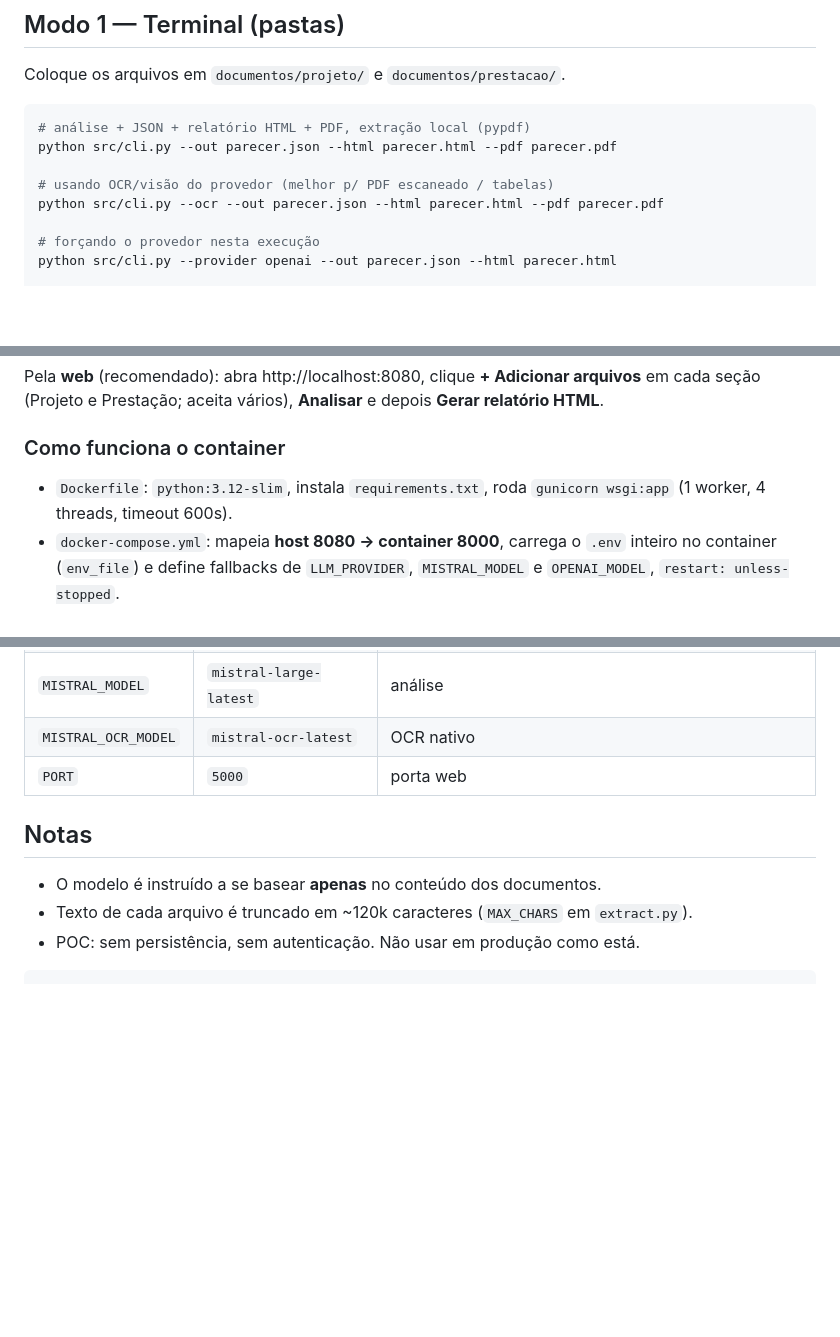
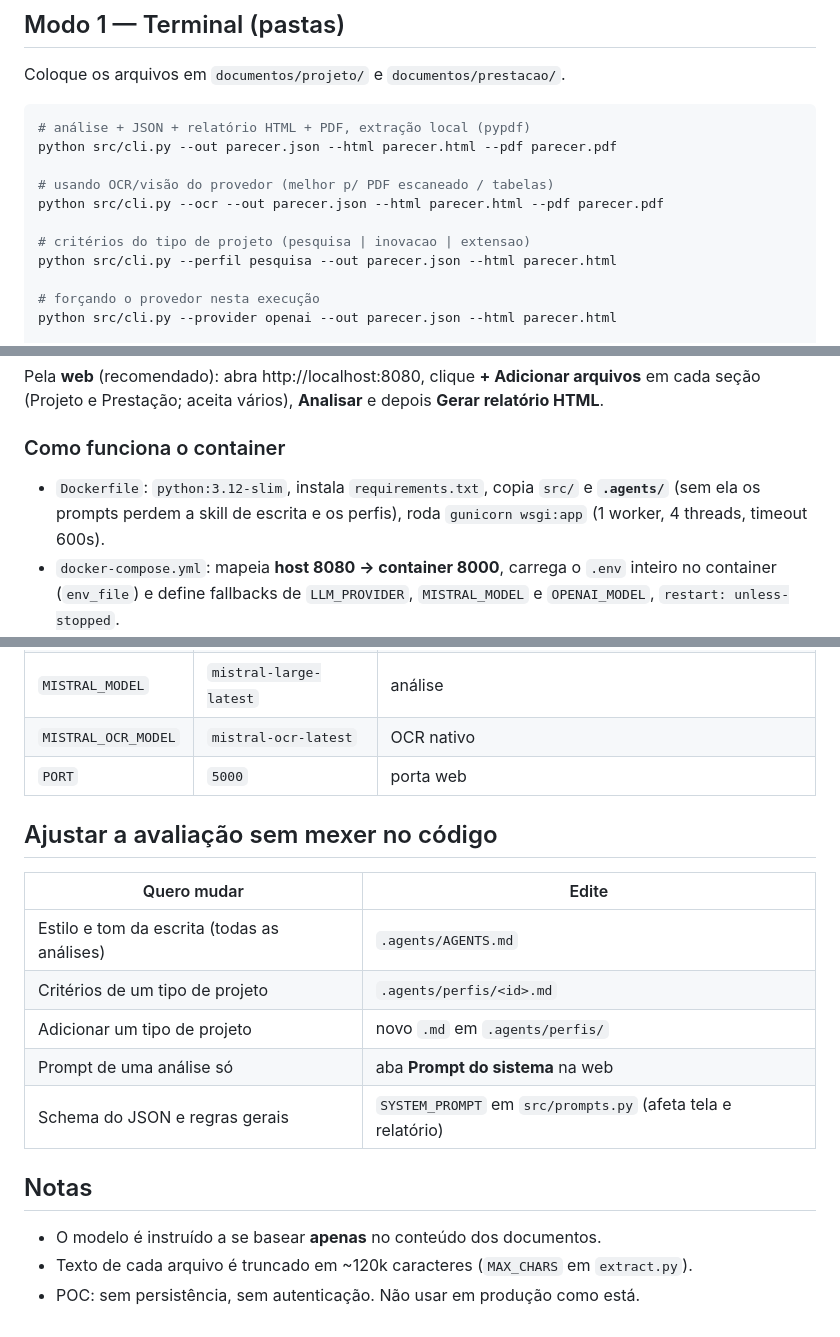
Before and after one commit to paulossjunior/prestacao-tecnica-fapes, a Markdown page: README.md, 3 parts joined by grey strips. Drawn GitHub-style; blank space fills up the shorter version.

````diff
--- a/README.md
+++ b/README.md
@@ -74,6 +90,9 @@ python src/cli.py --out parecer.json --html parecer.html --pdf parecer.pdf
 
 # usando OCR/visão do provedor (melhor p/ PDF escaneado / tabelas)
 python src/cli.py --ocr --out parecer.json --html parecer.html --pdf parecer.pdf
+
+# critérios do tipo de projeto (pesquisa | inovacao | extensao)
+python src/cli.py --perfil pesquisa --out parecer.json --html parecer.html
 
 # forçando o provedor nesta execução
 python src/cli.py --provider openai --out parecer.json --html parecer.html
@@ -218,7 +254,8 @@ arquivos** em cada seção (Projeto e Prestação; aceita vários), **Analisar**
 depois **Gerar relatório HTML**.
 
 ### Como funciona o container
-- `Dockerfile`: `python:3.12-slim`, instala `requirements.txt`, roda
+- `Dockerfile`: `python:3.12-slim`, instala `requirements.txt`, copia `src/` e
+  **`.agents/`** (sem ela os prompts perdem a skill de escrita e os perfis), roda
   `gunicorn wsgi:app` (1 worker, 4 threads, timeout 600s).
 - `docker-compose.yml`: mapeia **host 8080 → container 8000**, carrega o `.env`
   inteiro no container (`env_file`) e define fallbacks de `LLM_PROVIDER`,
@@ -276,9 +313,18 @@ Observações:
 | `MISTRAL_OCR_MODEL` | `mistral-ocr-latest` | OCR nativo |
 | `PORT` | `5000` | porta web |
 
+## Ajustar a avaliação sem mexer no código
+
+| Quero mudar | Edite |
+|-------------|-------|
+| Estilo e tom da escrita (todas as análises) | `.agents/AGENTS.md` |
+| Critérios de um tipo de projeto | `.agents/perfis/<id>.md` |
+| Adicionar um tipo de projeto | novo `.md` em `.agents/perfis/` |
+| Prompt de uma análise só | aba **Prompt do sistema** na web |
+| Schema do JSON e regras gerais | `SYSTEM_PROMPT` em `src/prompts.py` (afeta tela e relatório) |
+
 ## Notas
 
 - O modelo é instruído a se basear **apenas** no conteúdo dos documentos.
 - Texto de cada arquivo é truncado em ~120k caracteres (`MAX_CHARS` em `extract.py`).
 - POC: sem persistência, sem autenticação. Não usar em produção como está.
-```
````
Also changed, not shown: other parts of README.md (+43 -10 lines).
